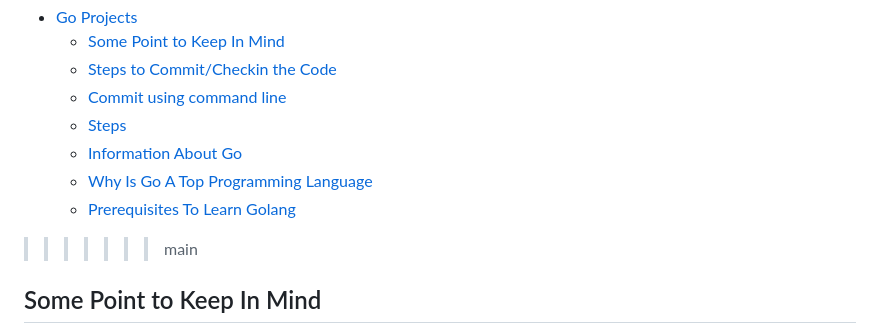
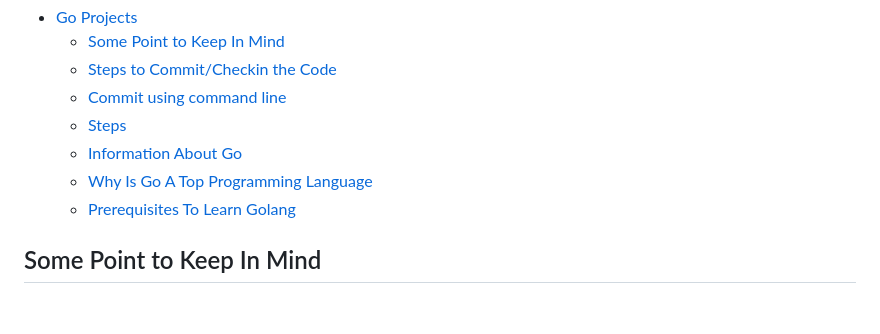
Before and after one commit to atharvaskadam/Practice-Project, a Markdown page: README.md, the part around the change. Rendered like a GitHub page; blank space fills up the shorter version.

```diff
--- a/README.md
+++ b/README.md
@@ -8,7 +8,7 @@
   - [Information About Go](#information-about-go)
   - [Why Is Go A Top Programming Language](#why-is-go-a-top-programming-language)
   - [Prerequisites To Learn Golang](#prerequisites-to-learn-golang)
->>>>>>> main
+
 
 ## Some Point to Keep In Mind
 
```
